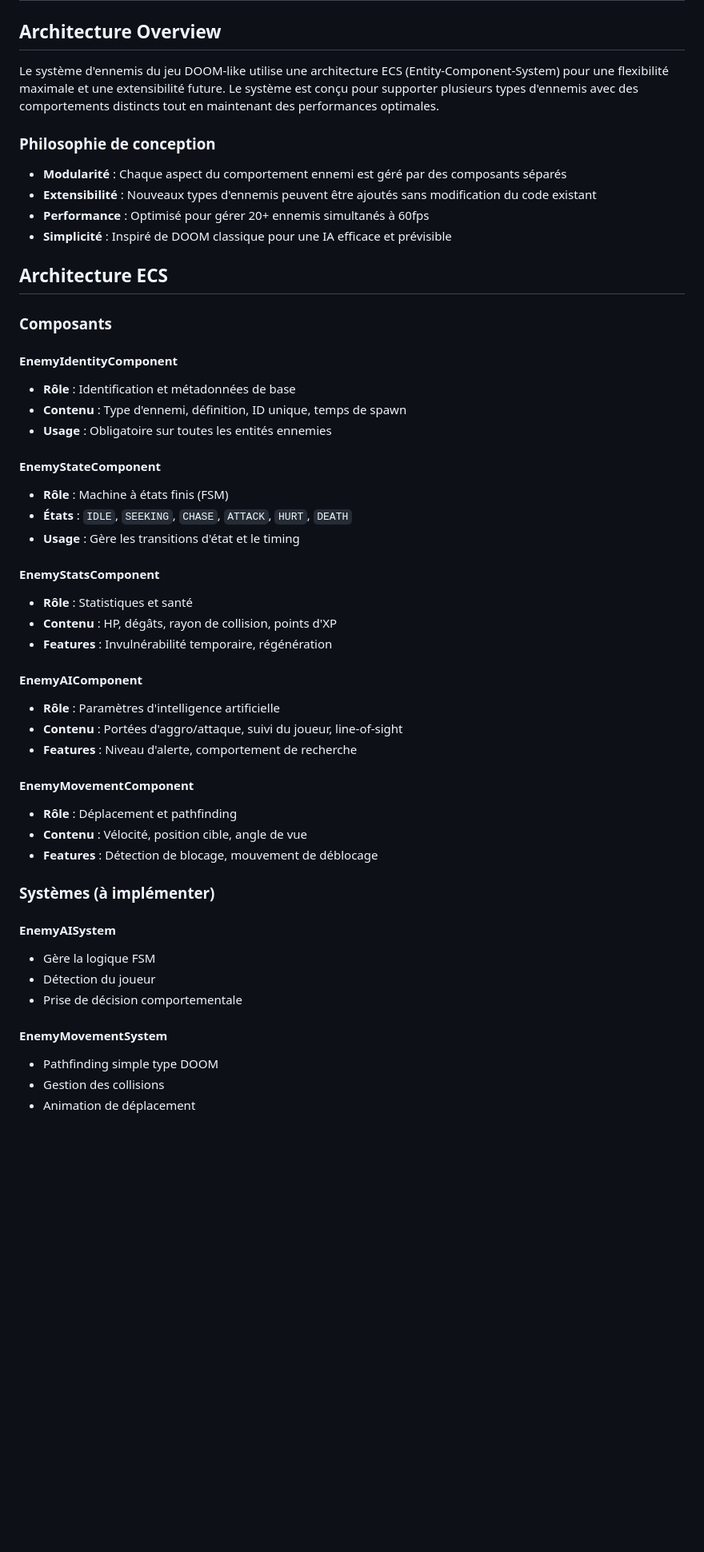
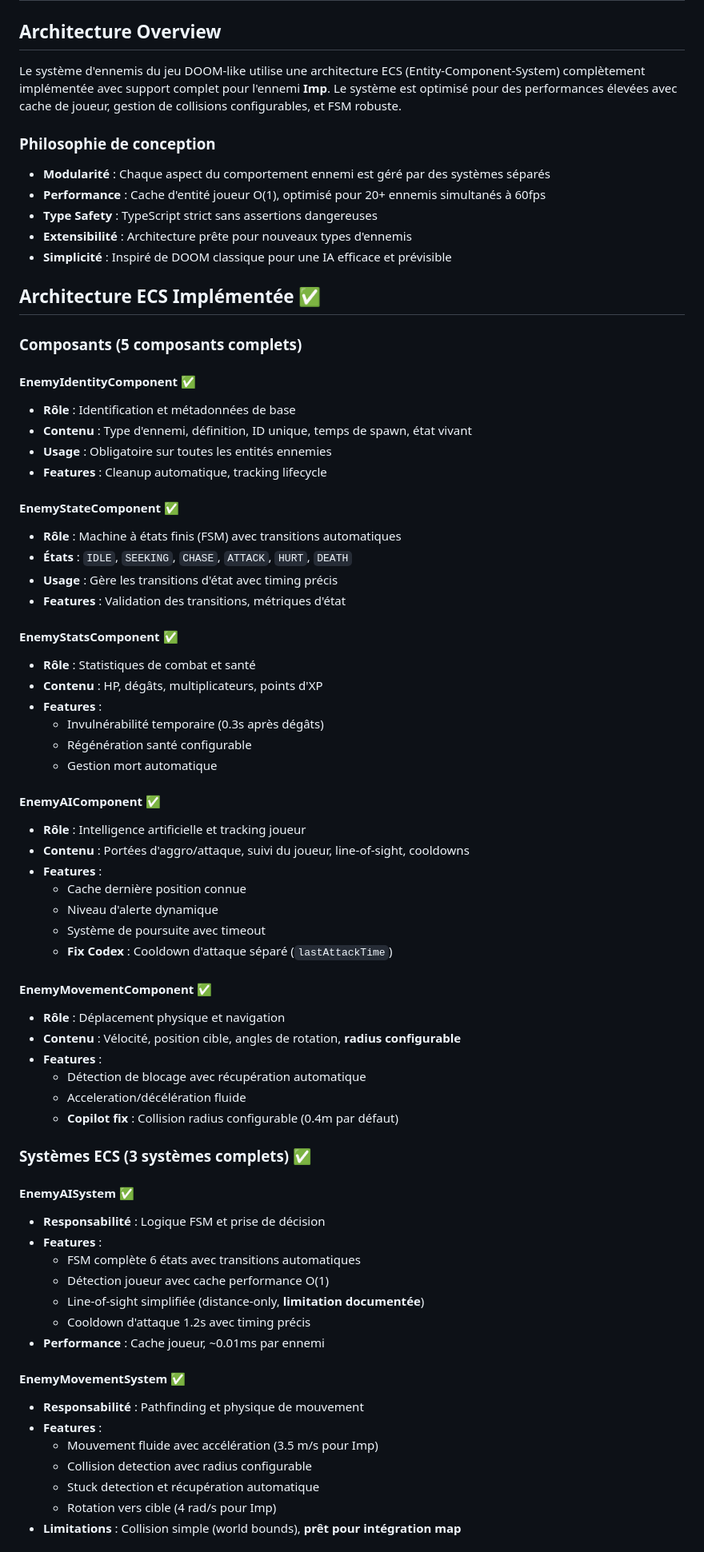
Before and after one commit to alexandreg67/doom-like-game, a Markdown page: ENEMY_SYSTEM.md, the part around one of its changes. Shown at 80% size. Drawn GitHub-style; blank space fills up the shorter version.

Commit message:
fix(enemies): améliorer la documentation du système d'ennemis - clarifications sur l'architecture ECS et les composants

```diff
--- a/ENEMY_SYSTEM.md
+++ b/ENEMY_SYSTEM.md
@@ -2,53 +2,74 @@
 
 ## Architecture Overview
 
-Le système d'ennemis du jeu DOOM-like utilise une architecture ECS (Entity-Component-System) pour une flexibilité maximale et une extensibilité future. Le système est conçu pour supporter plusieurs types d'ennemis avec des comportements distincts tout en maintenant des performances optimales.
+Le système d'ennemis du jeu DOOM-like utilise une architecture ECS (Entity-Component-System) complètement implémentée avec support complet pour l'ennemi **Imp**. Le système est optimisé pour des performances élevées avec cache de joueur, gestion de collisions configurables, et FSM robuste.
 
 ### Philosophie de conception
 
-- **Modularité** : Chaque aspect du comportement ennemi est géré par des composants séparés
-- **Extensibilité** : Nouveaux types d'ennemis peuvent être ajoutés sans modification du code existant
-- **Performance** : Optimisé pour gérer 20+ ennemis simultanés à 60fps
+- **Modularité** : Chaque aspect du comportement ennemi est géré par des systèmes séparés
+- **Performance** : Cache d'entité joueur O(1), optimisé pour 20+ ennemis simultanés à 60fps
+- **Type Safety** : TypeScript strict sans assertions dangereuses
+- **Extensibilité** : Architecture prête pour nouveaux types d'ennemis
 - **Simplicité** : Inspiré de DOOM classique pour une IA efficace et prévisible
 
-## Architecture ECS
+## Architecture ECS Implémentée ✅
 
-### Composants
+### Composants (5 composants complets)
 
-#### EnemyIdentityComponent
+#### EnemyIdentityComponent ✅
 - **Rôle** : Identification et métadonnées de base
-- **Contenu** : Type d'ennemi, définition, ID unique, temps de spawn
+- **Contenu** : Type d'ennemi, définition, ID unique, temps de spawn, état vivant
 - **Usage** : Obligatoire sur toutes les entités ennemies
+- **Features** : Cleanup automatique, tracking lifecycle
 
-#### EnemyStateComponent
-- **Rôle** : Machine à états finis (FSM)
+#### EnemyStateComponent ✅
+- **Rôle** : Machine à états finis (FSM) avec transitions automatiques
 - **États** : `IDLE`, `SEEKING`, `CHASE`, `ATTACK`, `HURT`, `DEATH`
-- **Usage** : Gère les transitions d'état et le timing
+- **Usage** : Gère les transitions d'état avec timing précis
+- **Features** : Validation des transitions, métriques d'état
 
-#### EnemyStatsComponent
-- **Rôle** : Statistiques et santé
-- **Contenu** : HP, dégâts, rayon de collision, points d'XP
-- **Features** : Invulnérabilité temporaire, régénération
+#### EnemyStatsComponent ✅
+- **Rôle** : Statistiques de combat et santé
+- **Contenu** : HP, dégâts, multiplicateurs, points d'XP
+- **Features** :
+  - Invulnérabilité temporaire (0.3s après dégâts)
+  - Régénération santé configurable
+  - Gestion mort automatique
 
-#### EnemyAIComponent
-- **Rôle** : Paramètres d'intelligence artificielle
-- **Contenu** : Portées d'aggro/attaque, suivi du joueur, line-of-sight
-- **Features** : Niveau d'alerte, comportement de recherche
+#### EnemyAIComponent ✅
+- **Rôle** : Intelligence artificielle et tracking joueur
+- **Contenu** : Portées d'aggro/attaque, suivi du joueur, line-of-sight, cooldowns
+- **Features** :
+  - Cache dernière position connue
+  - Niveau d'alerte dynamique
+  - Système de poursuite avec timeout
+  - **Fix Codex** : Cooldown d'attaque séparé (`lastAttackTime`)
 
-#### EnemyMovementComponent
-- **Rôle** : Déplacement et pathfinding
-- **Contenu** : Vélocité, position cible, angle de vue
-- **Features** : Détection de blocage, mouvement de déblocage
+#### EnemyMovementComponent ✅
+- **Rôle** : Déplacement physique et navigation
+- **Contenu** : Vélocité, position cible, angles de rotation, **radius configurable**
+- **Features** :
+  - Détection de blocage avec récupération automatique
+  - Acceleration/décélération fluide
+  - **Copilot fix** : Collision radius configurable (0.4m par défaut)
 
-### Systèmes (à implémenter)
+### Systèmes ECS (3 systèmes complets) ✅
 
-#### EnemyAISystem
-- Gère la logique FSM
-- Détection du joueur
-- Prise de décision comportementale
+#### EnemyAISystem ✅
+- **Responsabilité** : Logique FSM et prise de décision
+- **Features** :
+  - FSM complète 6 états avec transitions automatiques
+  - Détection joueur avec cache performance O(1)
+  - Line-of-sight simplifiée (distance-only, **limitation documentée**)
+  - Cooldown d'attaque 1.2s avec timing précis
+- **Performance** : Cache joueur, ~0.01ms par ennemi
 
-#### EnemyMovementSystem
-- Pathfinding simple type DOOM
-- Gestion des collisions
-- Animation de déplacement
+#### EnemyMovementSystem ✅
+- **Responsabilité** : Pathfinding et physique de mouvement
+- **Features** :
+  - Mouvement fluide avec accélération (3.5 m/s pour Imp)
+  - Collision detection avec radius configurable
+  - Stuck detection et récupération automatique
+  - Rotation vers cible (4 rad/s pour Imp)
+- **Limitations** : Collision simple (world bounds), **prêt pour intégration map**
 
```
Also changed, not shown: other parts of ENEMY_SYSTEM.md (+202 -260 lines).
